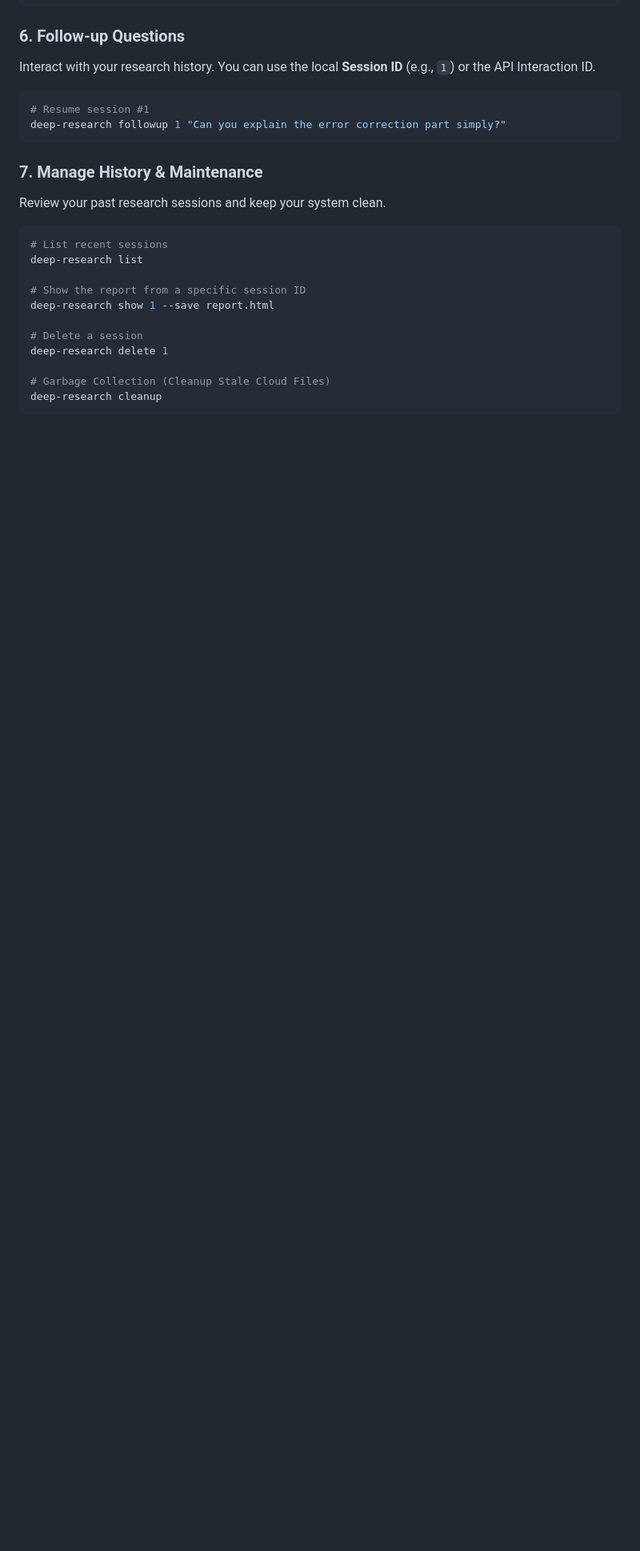
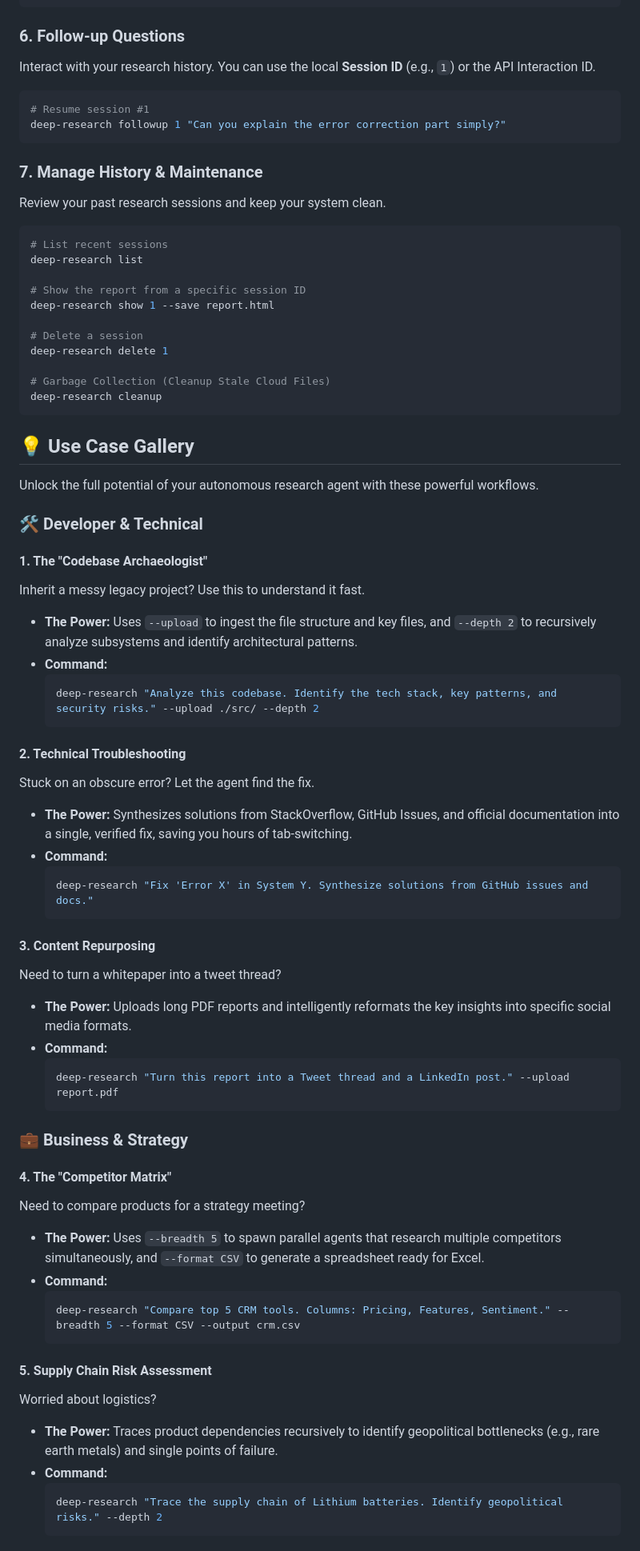
Before and after one commit to charles-forsyth/deep-research, a Markdown page: README.md, the part around one of its changes. Shown at 80% size. Drawn GitHub-style; blank space fills up the shorter version.

Commit message:
Add extensive Use Case Gallery to README

````diff
--- a/README.md
+++ b/README.md
@@ -137,3 +137,51 @@ deep-research delete 1
 deep-research cleanup
 ```
 
+## 💡 Use Case Gallery
+
+Unlock the full potential of your autonomous research agent with these powerful workflows.
+
+### 🛠️ Developer & Technical
+
+#### 1. The "Codebase Archaeologist"
+Inherit a messy legacy project? Use this to understand it fast.
+*   **The Power:** Uses `--upload` to ingest the file structure and key files, and `--depth 2` to recursively analyze subsystems and identify architectural patterns.
+*   **Command:**
+    ```bash
+    deep-research "Analyze this codebase. Identify the tech stack, key patterns, and security risks." --upload ./src/ --depth 2
+    ```
+
+#### 2. Technical Troubleshooting
+Stuck on an obscure error? Let the agent find the fix.
+*   **The Power:** Synthesizes solutions from StackOverflow, GitHub Issues, and official documentation into a single, verified fix, saving you hours of tab-switching.
+*   **Command:**
+    ```bash
+    deep-research "Fix 'Error X' in System Y. Synthesize solutions from GitHub issues and docs."
+    ```
+
+#### 3. Content Repurposing
+Need to turn a whitepaper into a tweet thread?
+*   **The Power:** Uploads long PDF reports and intelligently reformats the key insights into specific social media formats.
+*   **Command:**
+    ```bash
+    deep-research "Turn this report into a Tweet thread and a LinkedIn post." --upload report.pdf
+    ```
+
+### 💼 Business & Strategy
+
+#### 4. The "Competitor Matrix"
+Need to compare products for a strategy meeting?
+*   **The Power:** Uses `--breadth 5` to spawn parallel agents that research multiple competitors simultaneously, and `--format CSV` to generate a spreadsheet ready for Excel.
+*   **Command:**
+    ```bash
+    deep-research "Compare top 5 CRM tools. Columns: Pricing, Features, Sentiment." --breadth 5 --format CSV --output crm.csv
+    ```
+
+#### 5. Supply Chain Risk Assessment
+Worried about logistics?
+*   **The Power:** Traces product dependencies recursively to identify geopolitical bottlenecks (e.g., rare earth metals) and single points of failure.
+*   **Command:**
+    ```bash
+    deep-research "Trace the supply chain of Lithium batteries. Identify geopolitical risks." --depth 2
+    ```
+
````
Also changed, not shown: other parts of README.md (+84 -0 lines).
